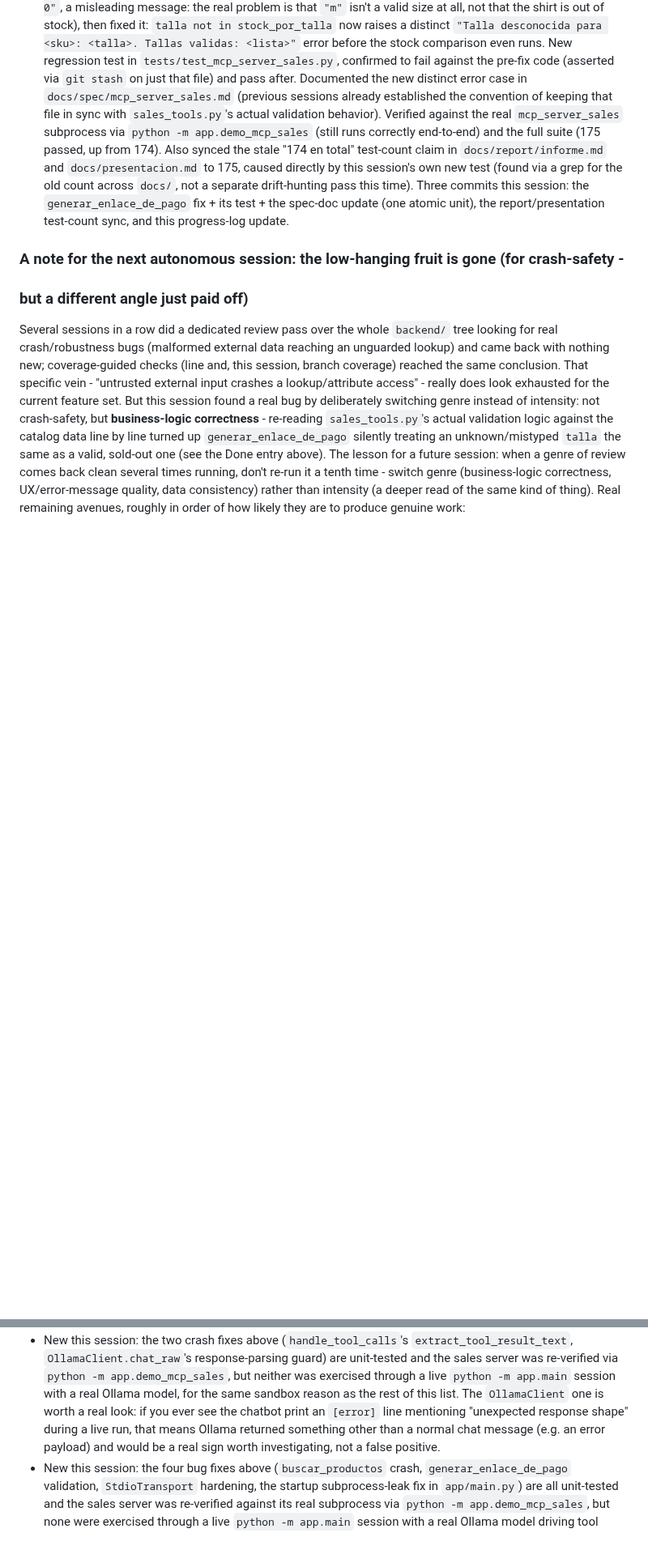
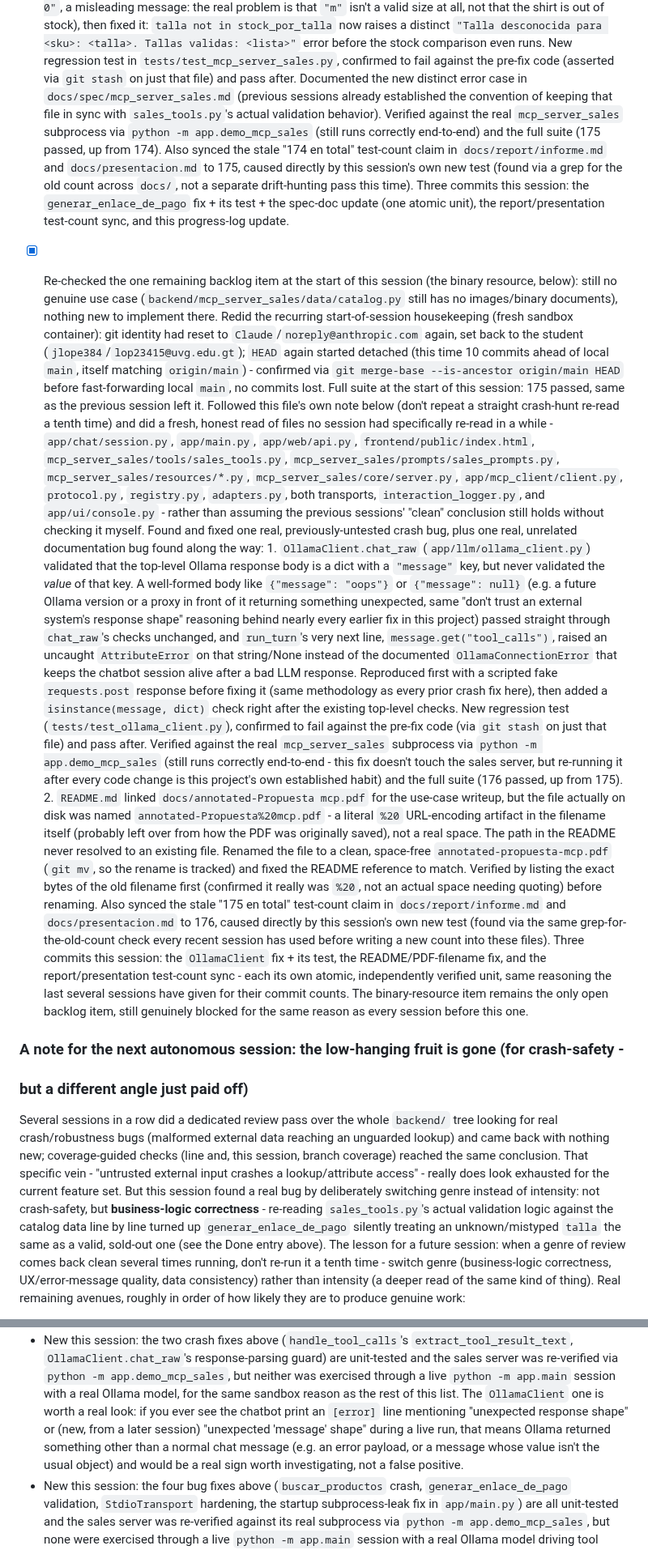
Before and after one commit to jlope384/Proyecto-1-redes, a Markdown page: docs/progress.md, 2 parts joined by grey strips. Shown at 81% size. Rendered like a GitHub page; blank space fills up the shorter version.

Commit message:
Update progress log: this session's OllamaClient message-shape fix and README/PDF-filename fix

```diff
--- a/docs/progress.md
+++ b/docs/progress.md
@@ -1172,6 +1172,61 @@ Read this file at the start of every autonomous session and update the Status se
       update (one atomic unit), the report/presentation test-count sync, and this progress-log
       update.
 
+- [x] Re-checked the one remaining backlog item at the start of this session (the binary
+      resource, below): still no genuine use case (`backend/mcp_server_sales/data/catalog.py`
+      still has no images/binary documents), nothing new to implement there. Redid the
+      recurring start-of-session housekeeping (fresh sandbox container): git identity had reset
+      to `Claude`/`noreply@anthropic.com` again, set back to the student
+      (`jlope384`/`lop23415@uvg.edu.gt`); `HEAD` again started detached (this time 10 commits
+      ahead of local `main`, itself matching `origin/main`) - confirmed via `git merge-base
+      --is-ancestor origin/main HEAD` before fast-forwarding local `main`, no commits lost. Full
+      suite at the start of this session: 175 passed, same as the previous session left it.
+      Followed this file's own note below (don't repeat a straight crash-hunt re-read a tenth
+      time) and did a fresh, honest read of files no session had specifically re-read in a
+      while - `app/chat/session.py`, `app/main.py`, `app/web/api.py`,
+      `frontend/public/index.html`, `mcp_server_sales/tools/sales_tools.py`,
+      `mcp_server_sales/prompts/sales_prompts.py`, `mcp_server_sales/resources/*.py`,
+      `mcp_server_sales/core/server.py`, `app/mcp_client/client.py`, `protocol.py`,
+      `registry.py`, `adapters.py`, both transports, `interaction_logger.py`, and
+      `app/ui/console.py` - rather than assuming the previous sessions' "clean" conclusion still
+      holds without checking it myself. Found and fixed one real, previously-untested crash bug,
+      plus one real, unrelated documentation bug found along the way:
+      1. `OllamaClient.chat_raw` (`app/llm/ollama_client.py`) validated that the top-level
+         Ollama response body is a dict with a `"message"` key, but never validated the *value*
+         of that key. A well-formed body like `{"message": "oops"}` or `{"message": null}`
+         (e.g. a future Ollama version or a proxy in front of it returning something
+         unexpected, same "don't trust an external system's response shape" reasoning behind
+         nearly every earlier fix in this project) passed straight through `chat_raw`'s checks
+         unchanged, and `run_turn`'s very next line, `message.get("tool_calls")`, raised an
+         uncaught `AttributeError` on that string/None instead of the documented
+         `OllamaConnectionError` that keeps the chatbot session alive after a bad LLM response.
+         Reproduced first with a scripted fake `requests.post` response before fixing it (same
+         methodology as every prior crash fix here), then added a `isinstance(message, dict)`
+         check right after the existing top-level checks. New regression test
+         (`tests/test_ollama_client.py`), confirmed to fail against the pre-fix code (via
+         `git stash` on just that file) and pass after. Verified against the real
+         `mcp_server_sales` subprocess via `python -m app.demo_mcp_sales` (still runs correctly
+         end-to-end - this fix doesn't touch the sales server, but re-running it after every
+         code change is this project's own established habit) and the full suite (176 passed,
+         up from 175).
+      2. `README.md` linked `docs/annotated-Propuesta mcp.pdf` for the use-case writeup, but the
+         file actually on disk was named `annotated-Propuesta%20mcp.pdf` - a literal `%20`
+         URL-encoding artifact in the filename itself (probably left over from how the PDF was
+         originally saved), not a real space. The path in the README never resolved to an
+         existing file. Renamed the file to a clean, space-free `annotated-propuesta-mcp.pdf`
+         (`git mv`, so the rename is tracked) and fixed the README reference to match. Verified
+         by listing the exact bytes of the old filename first (confirmed it really was `%20`,
+         not an actual space needing quoting) before renaming.
+      Also synced the stale "175 en total" test-count claim in `docs/report/informe.md` and
+      `docs/presentacion.md` to 176, caused directly by this session's own new test (found via
+      the same grep-for-the-old-count check every recent session has used before writing a new
+      count into these files).
+      Three commits this session: the `OllamaClient` fix + its test, the README/PDF-filename
+      fix, and the report/presentation test-count sync - each its own atomic, independently
+      verified unit, same reasoning the last several sessions have given for their commit
+      counts. The binary-resource item remains the only open backlog item, still genuinely
+      blocked for the same reason as every session before this one.
+
 ### A note for the next autonomous session: the low-hanging fruit is gone (for crash-safety -
 ### but a different angle just paid off)
 Several sessions in a row did a dedicated review pass over the whole `backend/` tree looking
@@ -1271,9 +1326,10 @@ feel).
   re-verified via `python -m app.demo_mcp_sales`, but neither was exercised through a live
   `python -m app.main` session with a real Ollama model, for the same sandbox reason as the rest
   of this list. The `OllamaClient` one is worth a real look: if you ever see the chatbot print an
-  `[error]` line mentioning "unexpected response shape" during a live run, that means Ollama
-  returned something other than a normal chat message (e.g. an error payload) and would be a
-  real sign worth investigating, not a false positive.
+  `[error]` line mentioning "unexpected response shape" or (new, from a later session)
+  "unexpected 'message' shape" during a live run, that means Ollama returned something other
+  than a normal chat message (e.g. an error payload, or a message whose value isn't the usual
+  object) and would be a real sign worth investigating, not a false positive.
 - New this session: the four bug fixes above (`buscar_productos` crash, `generar_enlace_de_pago`
   validation, `StdioTransport` hardening, the startup subprocess-leak fix in `app/main.py`) are
   all unit-tested and the sales server was re-verified against its real subprocess via
```
